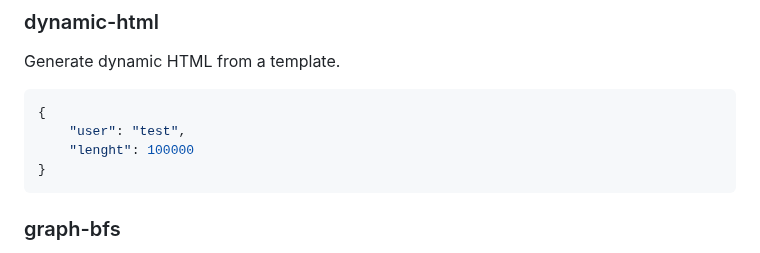
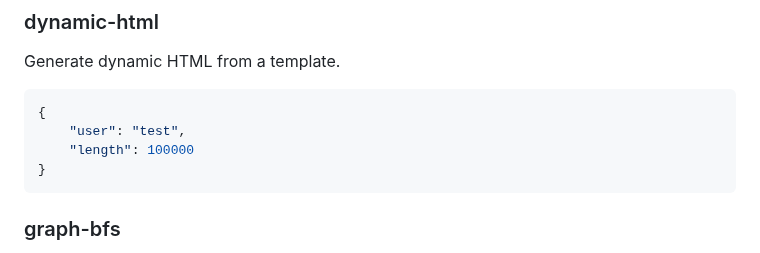
Before and after one commit to Gabrielgtt/serverless-memory-benchmark, a Markdown page: README.md, the part around the change. Rendered like a GitHub page.

Commit message:
corrigindo texto

````diff
--- a/README.md
+++ b/README.md
@@ -82,7 +82,7 @@ Generate dynamic HTML from a template.
 ```json
 {
     "user": "test",
-    "lenght": 100000
+    "length": 100000
 }
 ```
 
````
